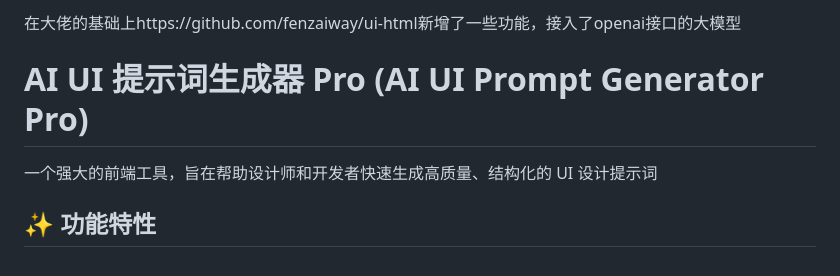
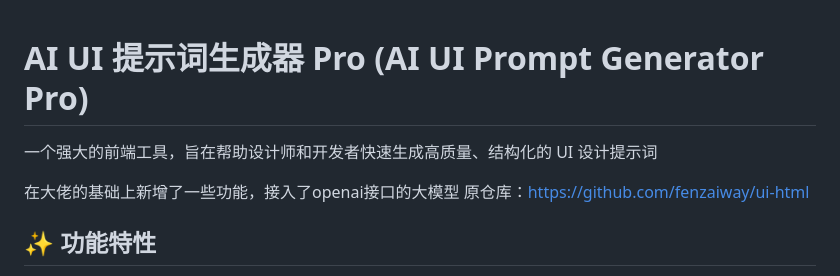
Before and after one commit to yang478/ai-ui-html, a Markdown page: README.md, the part around the change. Drawn GitHub-style.

```diff
--- a/README.md
+++ b/README.md
@@ -1,7 +1,8 @@
-在大佬的基础上https://github.com/fenzaiway/ui-html新增了一些功能，接入了openai接口的大模型
-
 # AI UI 提示词生成器 Pro (AI UI Prompt Generator Pro)
 一个强大的前端工具，旨在帮助设计师和开发者快速生成高质量、结构化的 UI 设计提示词
+
+在大佬的基础上新增了一些功能，接入了openai接口的大模型
+原仓库：https://github.com/fenzaiway/ui-html
 
 ## ✨ 功能特性
 
```
